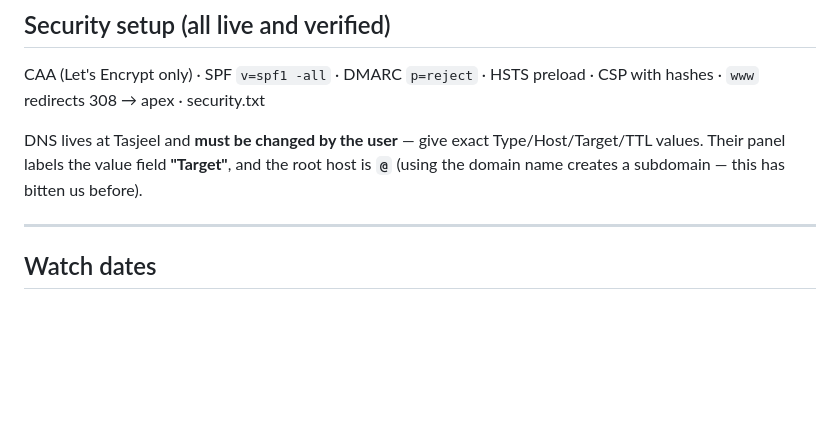
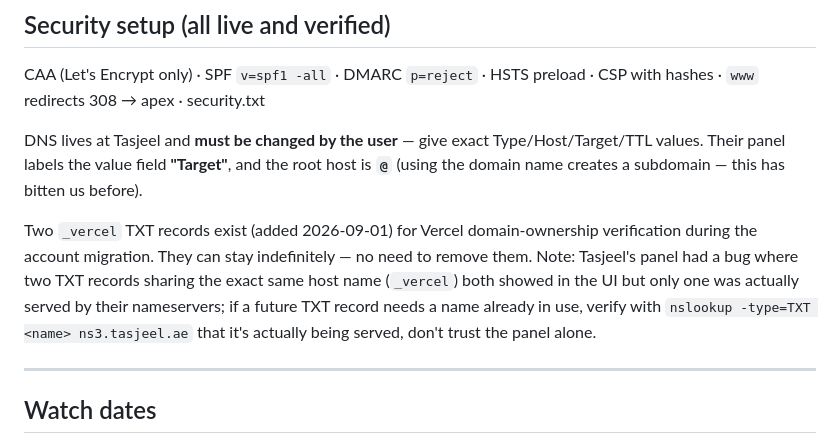
Before and after one commit to procraftxae/Procraftx-website, a Markdown page: CLAUDE.md, the part around one of its changes. Drawn GitHub-style; blank space fills up the shorter version.

```diff
--- a/CLAUDE.md
+++ b/CLAUDE.md
@@ -144,6 +173,14 @@ Type/Host/Target/TTL values. Their panel labels the value field **"Target"**, an
 the root host is **`@`** (using the domain name creates a subdomain — this has
 bitten us before).
 
+Two `_vercel` TXT records exist (added 2026-09-01) for Vercel domain-ownership
+verification during the account migration. They can stay indefinitely — no
+need to remove them. Note: Tasjeel's panel had a bug where two TXT records
+sharing the exact same host name (`_vercel`) both showed in the UI but only
+one was actually served by their nameservers; if a future TXT record needs a
+name already in use, verify with `nslookup -type=TXT <name> ns3.tasjeel.ae`
+that it's actually being served, don't trust the panel alone.
+
 ---
 
 ## Watch dates
```
Also changed, not shown: other parts of CLAUDE.md (+42 -13 lines).
